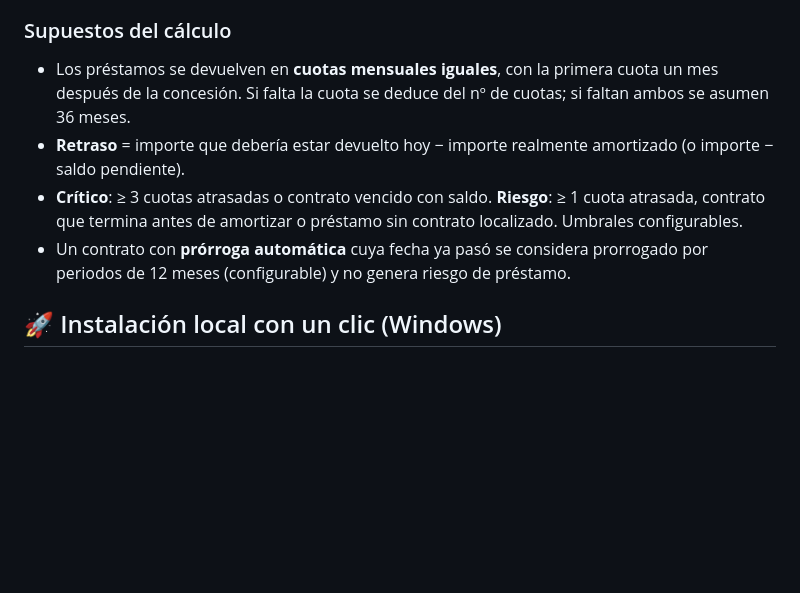
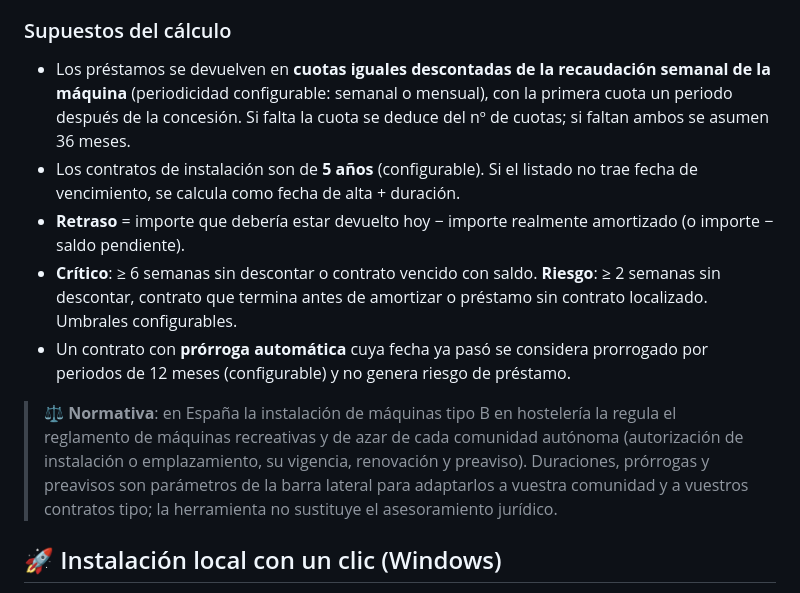
Before and after one commit to AaronNietoWorks/Auditor-de-Recaudaciones-y-Descuadres, a Markdown page: 02-gestor-contratos/README.md, the part around one of its changes. Drawn GitHub-style; blank space fills up the shorter version.

```diff
--- a/02-gestor-contratos/README.md
+++ b/02-gestor-contratos/README.md
@@ -76,10 +76,13 @@ Decisiones de diseño:
 
 ### Supuestos del cálculo
 
-- Los préstamos se devuelven en **cuotas mensuales iguales**, con la primera cuota un mes después de la concesión. Si falta la cuota se deduce del nº de cuotas; si faltan ambos se asumen 36 meses.
+- Los préstamos se devuelven en **cuotas iguales descontadas de la recaudación semanal de la máquina** (periodicidad configurable: semanal o mensual), con la primera cuota un periodo después de la concesión. Si falta la cuota se deduce del nº de cuotas; si faltan ambos se asumen 36 meses.
+- Los contratos de instalación son de **5 años** (configurable). Si el listado no trae fecha de vencimiento, se calcula como fecha de alta + duración.
 - **Retraso** = importe que debería estar devuelto hoy − importe realmente amortizado (o importe − saldo pendiente).
-- **Crítico**: ≥ 3 cuotas atrasadas o contrato vencido con saldo. **Riesgo**: ≥ 1 cuota atrasada, contrato que termina antes de amortizar o préstamo sin contrato localizado. Umbrales configurables.
+- **Crítico**: ≥ 6 semanas sin descontar o contrato vencido con saldo. **Riesgo**: ≥ 2 semanas sin descontar, contrato que termina antes de amortizar o préstamo sin contrato localizado. Umbrales configurables.
 - Un contrato con **prórroga automática** cuya fecha ya pasó se considera prorrogado por periodos de 12 meses (configurable) y no genera riesgo de préstamo.
+
+> ⚖️ **Normativa**: en España la instalación de máquinas tipo B en hostelería la regula el reglamento de máquinas recreativas y de azar de cada comunidad autónoma (autorización de instalación o emplazamiento, su vigencia, renovación y preaviso). Duraciones, prórrogas y preavisos son parámetros de la barra lateral para adaptarlos a vuestra comunidad y a vuestros contratos tipo; la herramienta no sustituye el asesoramiento jurídico.
 
 ## 🚀 Instalación local con un clic (Windows)
 
```
Also changed, not shown: other parts of 02-gestor-contratos/README.md (+2 -2 lines), 02-gestor-contratos/docs/carga_mapeo.png, 02-gestor-contratos/docs/informe.png, 02-gestor-contratos/docs/prestamos.png, 02-gestor-contratos/docs/seguimiento.png, 02-gestor-contratos/docs/vencimientos.png, 4 other files.
